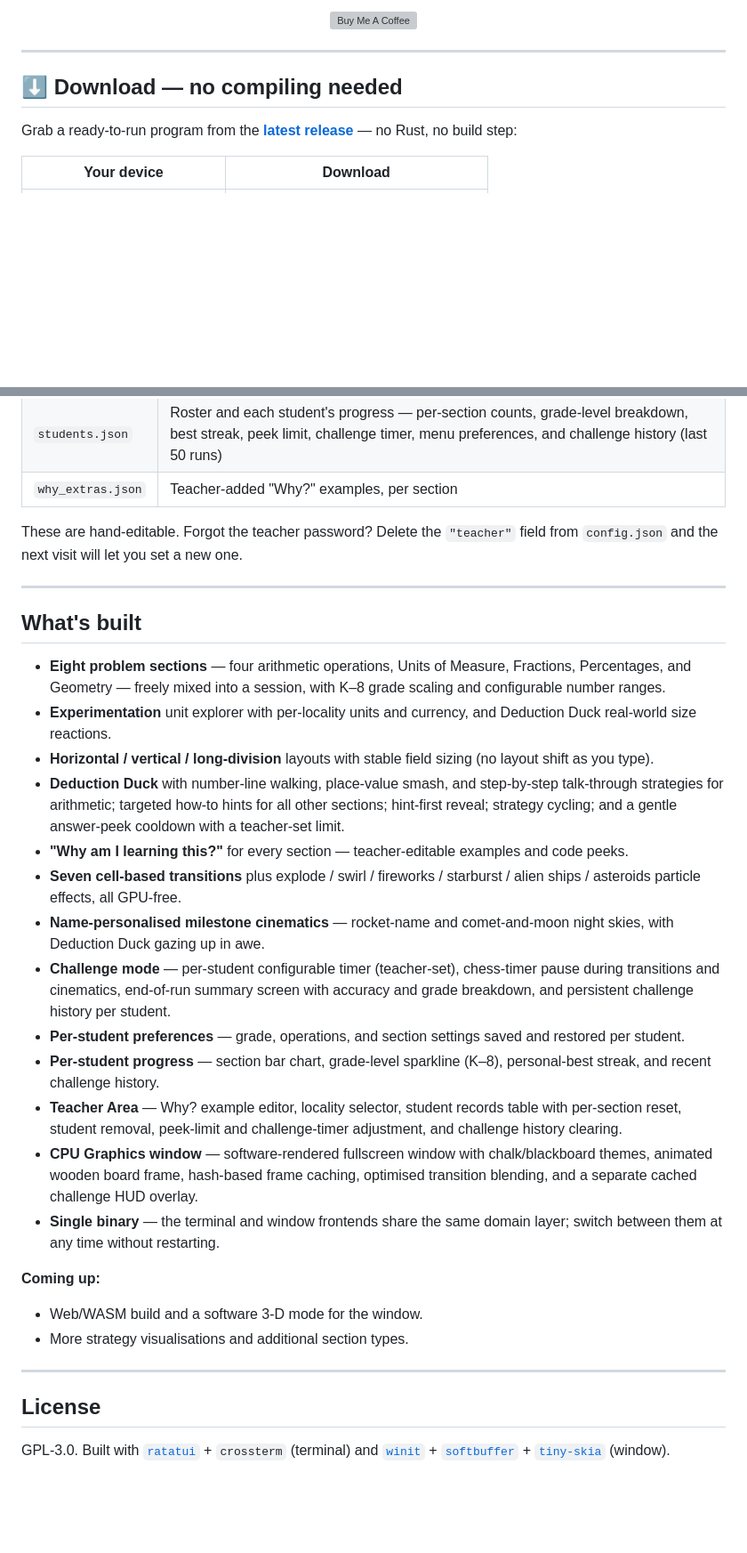
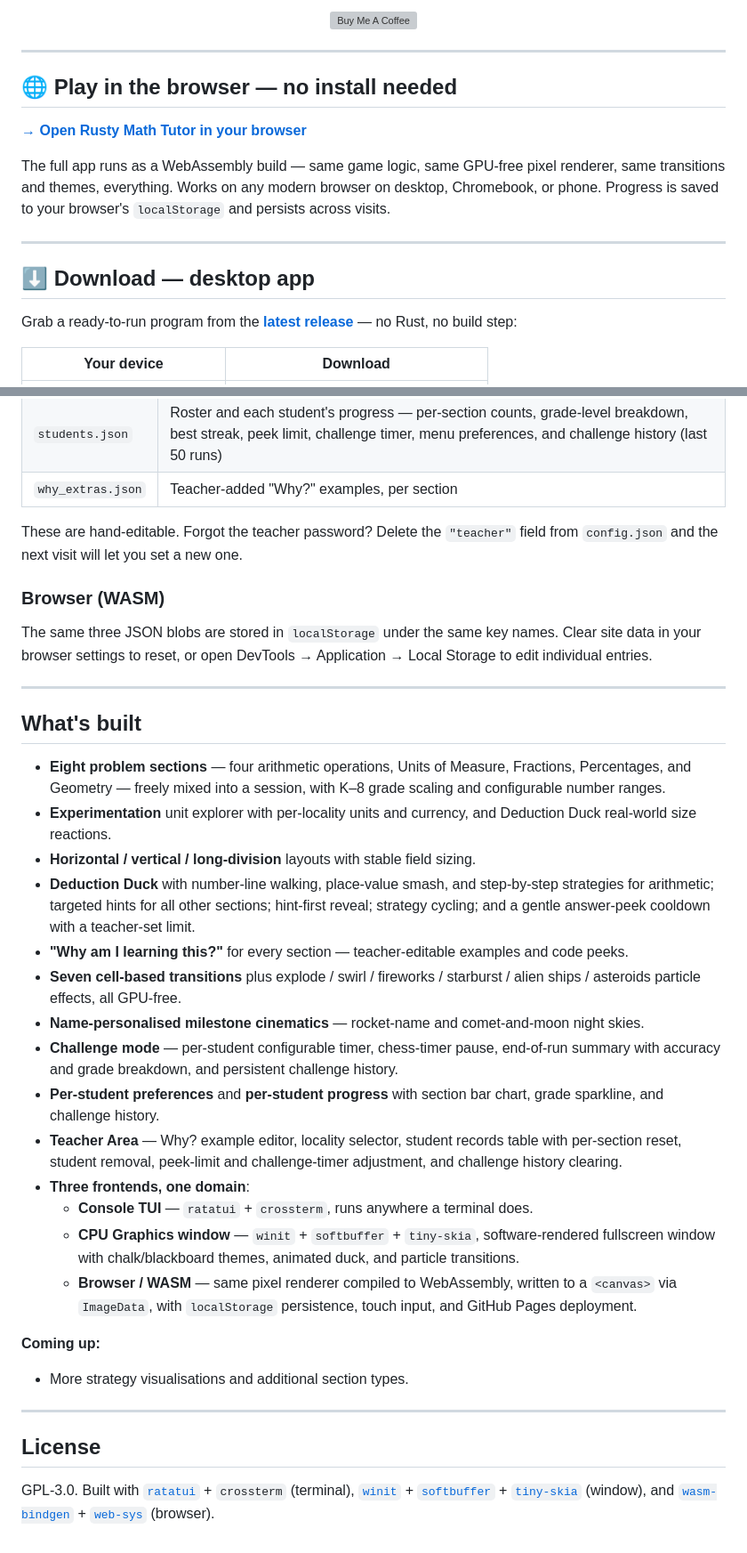
Before and after one commit to sormondocom/rusty-math-tutor, a Markdown page: README.md, 2 parts joined by grey strips. Shown at 89% size. GitHub-like rendering; blank space fills up the shorter version; grey boxes are pictures that could not be loaded.

```diff
--- a/README.md
+++ b/README.md
@@ -29,7 +30,15 @@
 
 ---
 
-## ⬇️ Download — no compiling needed
+## 🌐 Play in the browser — no install needed
+
+**[→ Open Rusty Math Tutor in your browser](https://sormondocom.github.io/rusty-math-tutor/)**
+
+The full app runs as a WebAssembly build — same game logic, same GPU-free pixel renderer, same transitions and themes, everything. Works on any modern browser on desktop, Chromebook, or phone. Progress is saved to your browser's `localStorage` and persists across visits.
+
+---
+
+## ⬇️ Download — desktop app
 
 Grab a ready-to-run program from the [**latest release**](https://github.com/sormondocom/rusty-math-tutor/releases/latest) — no Rust, no build step:
 
@@ -203,30 +238,33 @@ Everything persists as plain JSON under your platform's config directory
 
 These are hand-editable. Forgot the teacher password? Delete the `"teacher"` field from `config.json` and the next visit will let you set a new one.
 
+### Browser (WASM)
+The same three JSON blobs are stored in `localStorage` under the same key names. Clear site data in your browser settings to reset, or open DevTools → Application → Local Storage to edit individual entries.
+
 ---
 
 ## What's built
 
 - **Eight problem sections** — four arithmetic operations, Units of Measure, Fractions, Percentages, and Geometry — freely mixed into a session, with K–8 grade scaling and configurable number ranges.
 - **Experimentation** unit explorer with per-locality units and currency, and Deduction Duck real-world size reactions.
-- **Horizontal / vertical / long-division** layouts with stable field sizing (no layout shift as you type).
-- **Deduction Duck** with number-line walking, place-value smash, and step-by-step talk-through strategies for arithmetic; targeted how-to hints for all other sections; hint-first reveal; strategy cycling; and a gentle answer-peek cooldown with a teacher-set limit.
+- **Horizontal / vertical / long-division** layouts with stable field sizing.
+- **Deduction Duck** with number-line walking, place-value smash, and step-by-step strategies for arithmetic; targeted hints for all other sections; hint-first reveal; strategy cycling; and a gentle answer-peek cooldown with a teacher-set limit.
 - **"Why am I learning this?"** for every section — teacher-editable examples and code peeks.
 - **Seven cell-based transitions** plus explode / swirl / fireworks / starburst / alien ships / asteroids particle effects, all GPU-free.
-- **Name-personalised milestone cinematics** — rocket-name and comet-and-moon night skies, with Deduction Duck gazing up in awe.
-- **Challenge mode** — per-student configurable timer (teacher-set), chess-timer pause during transitions and cinematics, end-of-run summary screen with accuracy and grade breakdown, and persistent challenge history per student.
-- **Per-student preferences** — grade, operations, and section settings saved and restored per student.
-- **Per-student progress** — section bar chart, grade-level sparkline (K–8), personal-best streak, and recent challenge history.
+- **Name-personalised milestone cinematics** — rocket-name and comet-and-moon night skies.
+- **Challenge mode** — per-student configurable timer, chess-timer pause, end-of-run summary with accuracy and grade breakdown, and persistent challenge history.
+- **Per-student preferences** and **per-student progress** with section bar chart, grade sparkline, and challenge history.
 - **Teacher Area** — Why? example editor, locality selector, student records table with per-section reset, student removal, peek-limit and challenge-timer adjustment, and challenge history clearing.
-- **CPU Graphics window** — software-rendered fullscreen window with chalk/blackboard themes, animated wooden board frame, hash-based frame caching, optimised transition blending, and a separate cached challenge HUD overlay.
-- **Single binary** — the terminal and window frontends share the same domain layer; switch between them at any time without restarting.
+- **Three frontends, one domain**:
+  - **Console TUI** — `ratatui` + `crossterm`, runs anywhere a terminal does.
+  - **CPU Graphics window** — `winit` + `softbuffer` + `tiny-skia`, software-rendered fullscreen window with chalk/blackboard themes, animated duck, and particle transitions.
+  - **Browser / WASM** — same pixel renderer compiled to WebAssembly, written to a `<canvas>` via `ImageData`, with `localStorage` persistence, touch input, and GitHub Pages deployment.
 
 **Coming up:**
-- Web/WASM build and a software 3-D mode for the window.
 - More strategy visualisations and additional section types.
 
 ---
 
 ## License
 
-GPL-3.0. Built with [`ratatui`](https://ratatui.rs/) + `crossterm` (terminal) and [`winit`](https://github.com/rust-windowing/winit) + [`softbuffer`](https://github.com/rust-windowing/softbuffer) + [`tiny-skia`](https://github.com/RazrFalcon/tiny-skia) (window).
+GPL-3.0. Built with [`ratatui`](https://ratatui.rs/) + `crossterm` (terminal), [`winit`](https://github.com/rust-windowing/winit) + [`softbuffer`](https://github.com/rust-windowing/softbuffer) + [`tiny-skia`](https://github.com/RazrFalcon/tiny-skia) (window), and [`wasm-bindgen`](https://github.com/rustwasm/wasm-bindgen) + [`web-sys`](https://github.com/rustwasm/wasm-bindgen/tree/main/crates/web-sys) (browser).
```
Also changed, not shown: other parts of README.md (+47 -20 lines).
